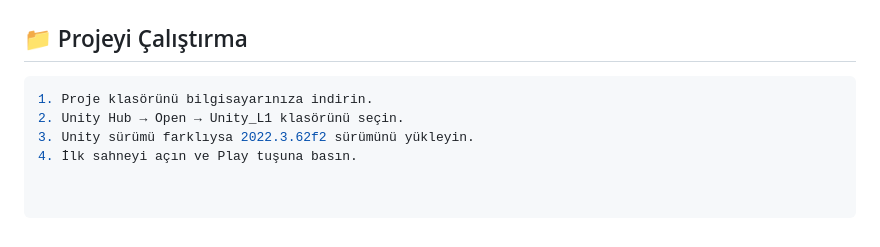
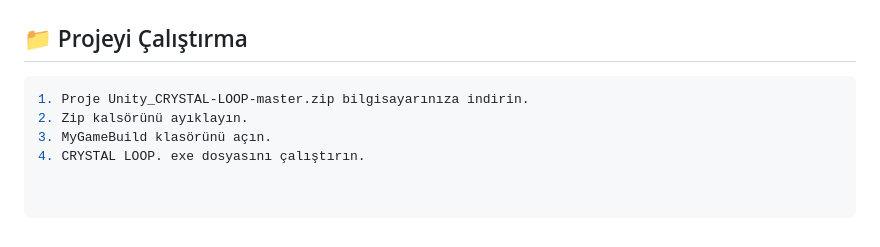
Before and after one commit to ceylannnnehir/Unity_CRYSTAL-LOOP, a Markdown page: README.md, the part around the change. GitHub-like rendering.

````diff
--- a/README.md
+++ b/README.md
@@ -104,7 +104,7 @@ GameOver ekranında:
 ## 📁 Projeyi Çalıştırma
 
 ```bash
-1. Proje klasörünü bilgisayarınıza indirin.
-2. Unity Hub → Open → Unity_L1 klasörünü seçin.
-3. Unity sürümü farklıysa 2022.3.62f2 sürümünü yükleyin.
-4. İlk sahneyi açın ve Play tuşuna basın.
+1. Proje Unity_CRYSTAL-LOOP-master.zip bilgisayarınıza indirin.
+2. Zip kalsörünü ayıklayın.
+3. MyGameBuild klasörünü açın.
+4. CRYSTAL LOOP. exe dosyasını çalıştırın.
````
